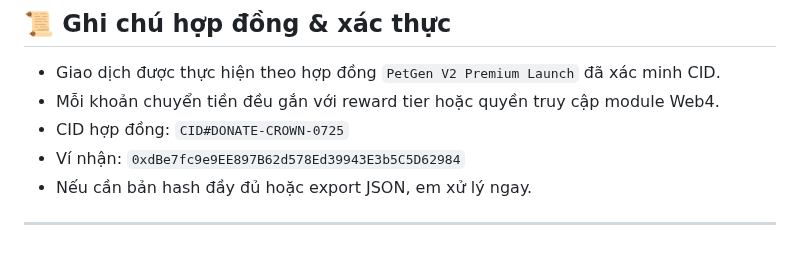
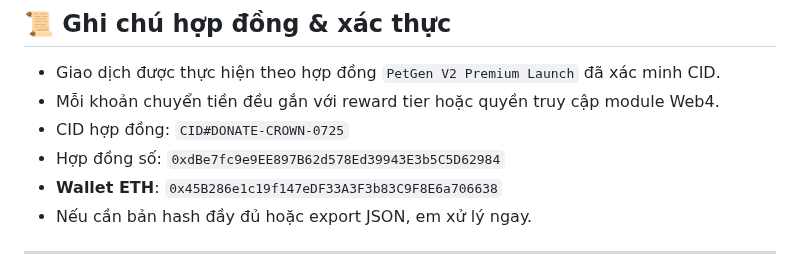
Before and after one commit to quangdangtranvn/petgen, a Markdown page: CID#DONATE-CROWN-0725.md, the part around the change. Rendered like a GitHub page.

```diff
--- a/CID#DONATE-CROWN-0725.md
+++ b/CID#DONATE-CROWN-0725.md
@@ -36,7 +36,8 @@
 - Giao dịch được thực hiện theo hợp đồng `PetGen V2 Premium Launch` đã xác minh CID.
 - Mỗi khoản chuyển tiền đều gắn với reward tier hoặc quyền truy cập module Web4.
 - CID hợp đồng: `CID#DONATE-CROWN-0725`
-- Ví nhận: `0xdBe7fc9e9EE897B62d578Ed39943E3b5C5D62984`
+-  Hợp đồng số: `0xdBe7fc9e9EE897B62d578Ed39943E3b5C5D62984`
+- **Wallet ETH**: `0x45B286e1c19f147eDF33A3F3b83C9F8E6a706638`
 - Nếu cần bản hash đầy đủ hoặc export JSON, em xử lý ngay.
 
 ---
```
